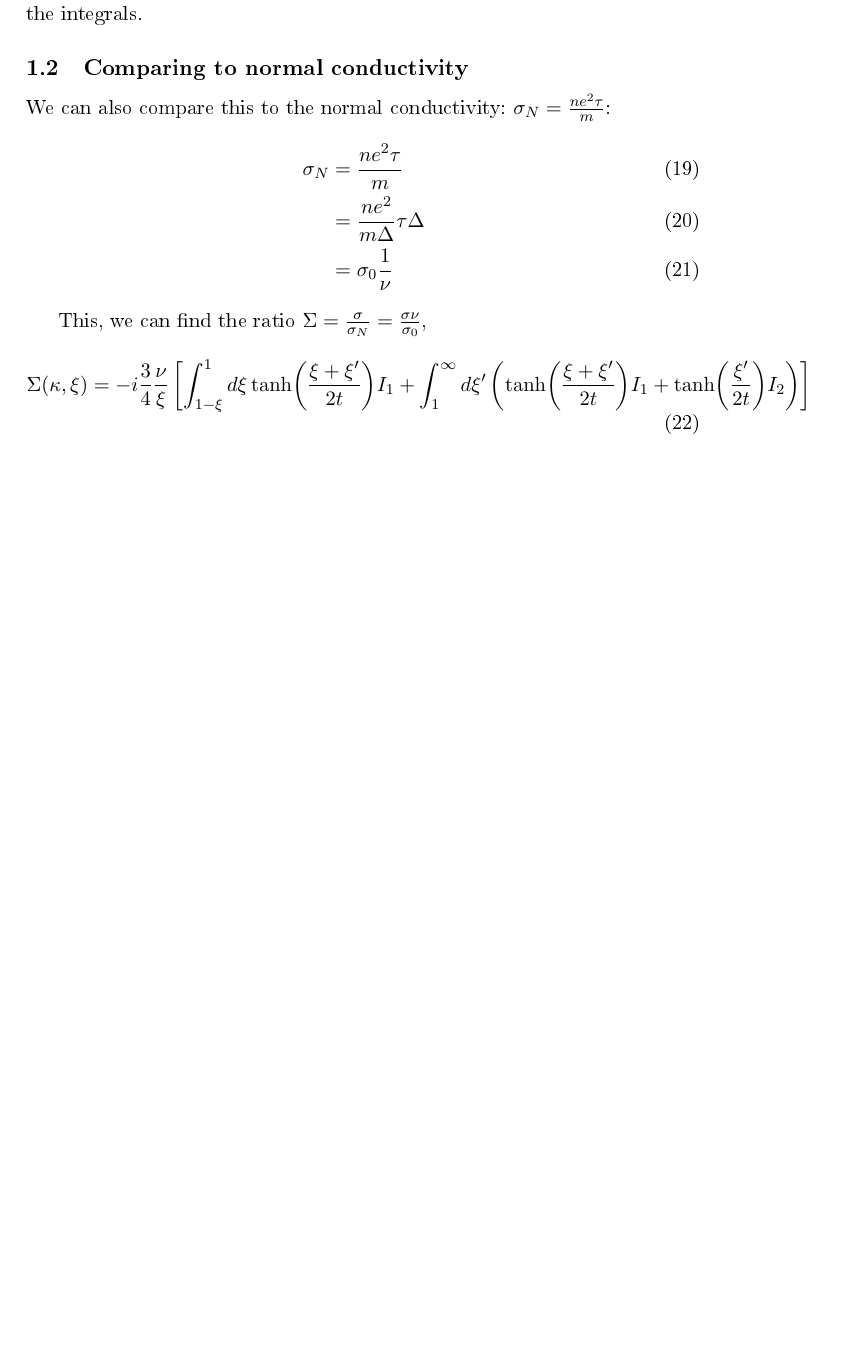
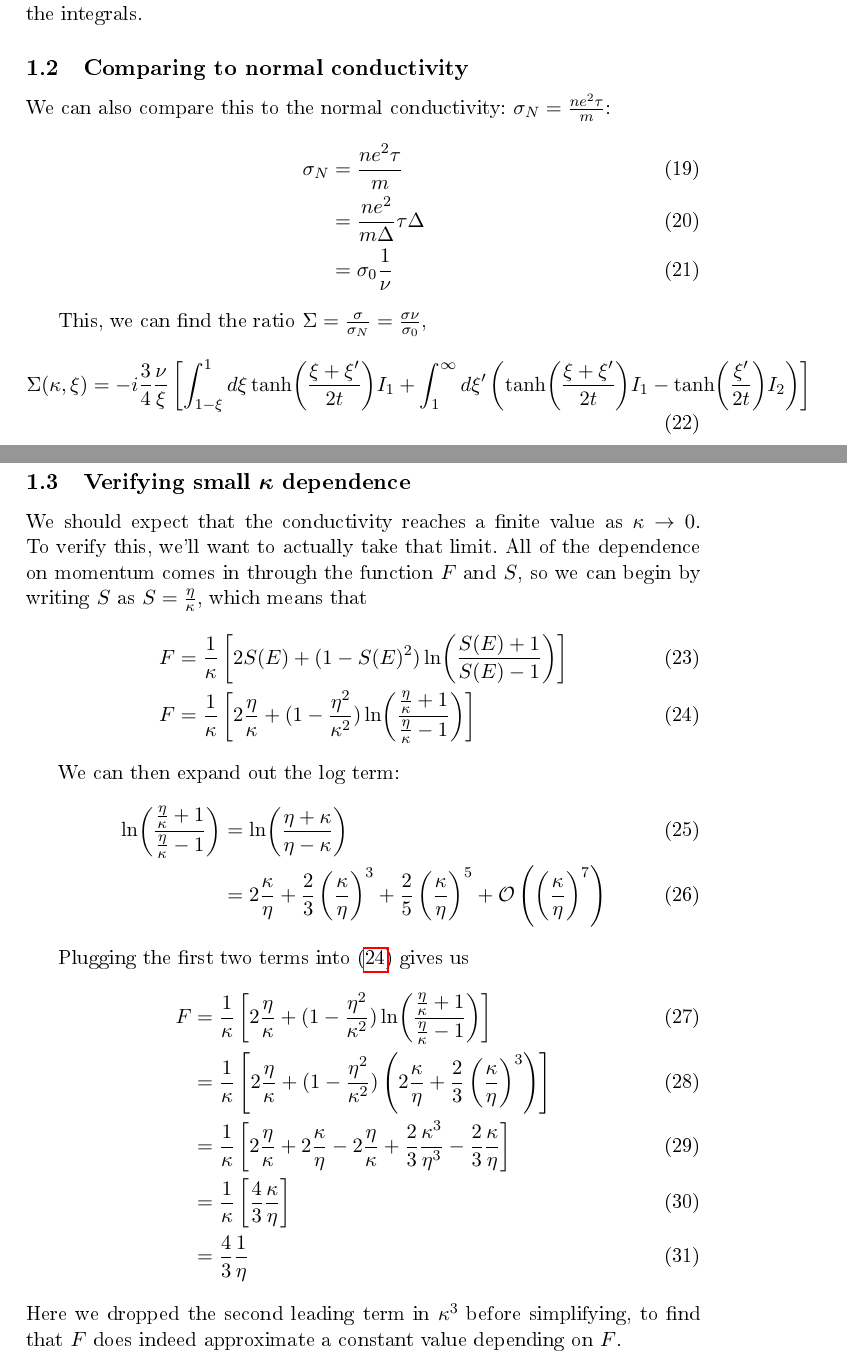
Before and after one commit to dmallubhotla/physics_notes, a LaTeX document (notes/NamSCResponse/NamSCResponse.tex): part of page 2 of 2 before the commit and two parts of pages 2 and 3 of 3 after it, the two joined at a grey line, cut so that both start at the same text, the shorter picture padded with empty space. The pictures show the PDF file docs/NamSCResponse.pdf that the author committed with the source.

Commit message:
Added demonstration that the k dependence of F is constant as k goes to zero

```diff
--- a/notes/NamSCResponse/NamSCResponse.tex
+++ b/notes/NamSCResponse/NamSCResponse.tex
@@ -61,8 +61,32 @@ We can also compare this to the normal conductivity: $\sigma_N = \frac{n e^2 \ta
 
 This, we can find the ratio $\Sigma = \frac{\sigma}{\sigma_N} = \frac{\sigma \nu}{\sigma_0}$,
 \begin{equation}
-\Sigma(\kappa, \xi) = -i \frac{3}{4} \frac{\nu}{\xi}\left[\int_{1 - \xi}^{1}\dd{\xi} \tanh(\frac{\xi + \xi'}{2 t}) I_1 + \int_{1}^{\infty} \dd{\xi'} \left( \tanh(\frac{\xi + \xi'}{2t}) I_1  + \tanh(\frac{\xi'}{2t})I_2 \right) \right]
+\Sigma(\kappa, \xi) = -i \frac{3}{4} \frac{\nu}{\xi}\left[\int_{1 - \xi}^{1}\dd{\xi} \tanh(\frac{\xi + \xi'}{2 t}) I_1 + \int_{1}^{\infty} \dd{\xi'} \left( \tanh(\frac{\xi + \xi'}{2t}) I_1  - \tanh(\frac{\xi'}{2t})I_2 \right) \right]
 \end{equation}
+
+\subsection{Verifying small $\kappa$ dependence} \label{subsec:NamForm.SmallK}
+We should expect that the conductivity reaches a finite value as $\kappa \rightarrow 0$. To verify this, we'll want to actually take that limit. All of the dependence on momentum comes in through the function $F$ and $S$, so we can begin by writing $S$ as $S = \frac{\eta}{\kappa}$, which means that
+\begin{align}
+	F &= \frac{1}{\kappa} \left[2 S(E) + (1 - S(E)^2)\ln(\frac{S(E) + 1}{S(E) - 1})\right] \\
+	F &= \frac{1}{\kappa} \left[2 \frac{\eta}{\kappa} + (1 - \frac{\eta^2}{\kappa^2})\ln(\frac{\frac{\eta}{\kappa} + 1}{\frac{\eta}{\kappa} - 1})\right] \label{eq:NamForm:FPreLnExpand}
+\end{align}
+
+We can then expand out the log term:
+\begin{align}
+	\ln(\frac{\frac{\eta}{\kappa} + 1}{\frac{\eta}{\kappa} - 1}) &= \ln(\frac{\eta + \kappa}{\eta - \kappa}) \\
+	&= 2 \frac{\kappa}{\eta} + \frac23 \left(\frac{\kappa}{\eta}\right)^3 + \frac25 \left(\frac{\kappa}{\eta}\right)^5 + \mathcal{O}\left(\left(\frac{\kappa}{\eta}\right)^7\right)
+\end{align}
+
+Plugging the first two terms into \eqref{eq:NamForm:FPreLnExpand} gives us
+\begin{align}
+	F &= \frac{1}{\kappa} \left[2 \frac{\eta}{\kappa} + (1 - \frac{\eta^2}{\kappa^2})\ln(\frac{\frac{\eta}{\kappa} + 1}{\frac{\eta}{\kappa} - 1})\right] \\
+	&= \frac{1}{\kappa} \left[2 \frac{\eta}{\kappa} + (1 - \frac{\eta^2}{\kappa^2})\left(2 \frac{\kappa}{\eta} + \frac23 \left(\frac{\kappa}{\eta}\right)^3\right)\right] \\
+	&= \frac{1}{\kappa} \left[2 \frac{\eta}{\kappa} + 2\frac{\kappa}{\eta} - 2 \frac{\eta}{\kappa} + \frac23 \frac{\kappa^3}{\eta^3} - \frac23 \frac{\kappa}{\eta}\right] \\
+	&= \frac{1}{\kappa} \left[\frac43\frac{\kappa}{\eta}\right] \\
+	&= \frac43 \frac{1}{\eta}
+\end{align}
+Here we dropped the second leading term in $\kappa^3$ before simplifying, to find that $F$ does indeed approximate a constant value depending on $F$.
+
 
 
 \end{document}
```
Also changed, not shown: docs/NamSCResponse.pdf, docs/main.pdf, notes/NamSCResponse/NamSCResponse.pdf.
